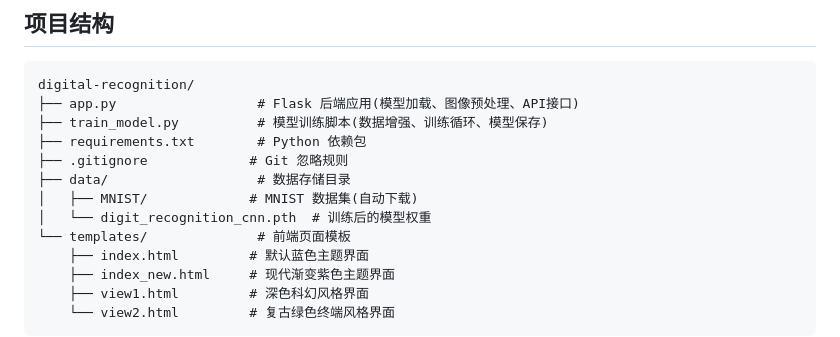
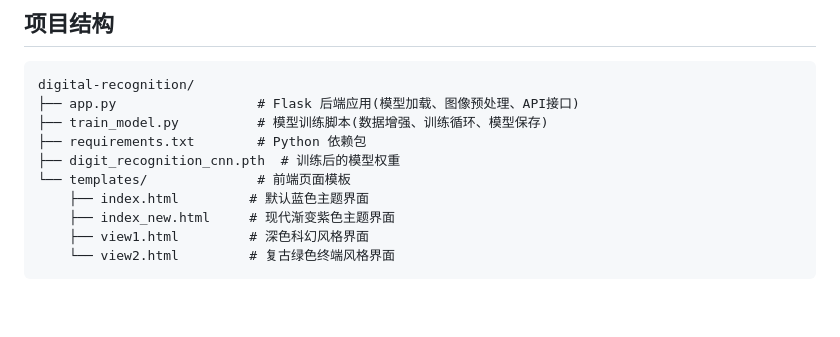
Before and after one commit to Avery-Shi/digital-recognition, a Markdown page: README.md, the part around the change. Drawn GitHub-style; blank space fills up the shorter version.

```diff
--- a/README.md
+++ b/README.md
@@ -16,10 +16,7 @@ digital-recognition/
 ├── app.py                  # Flask 后端应用(模型加载、图像预处理、API接口)
 ├── train_model.py          # 模型训练脚本(数据增强、训练循环、模型保存)
 ├── requirements.txt        # Python 依赖包
-├── .gitignore             # Git 忽略规则
-├── data/                   # 数据存储目录
-│   ├── MNIST/             # MNIST 数据集(自动下载)
-│   └── digit_recognition_cnn.pth  # 训练后的模型权重
+├── digit_recognition_cnn.pth  # 训练后的模型权重
 └── templates/              # 前端页面模板
     ├── index.html         # 默认蓝色主题界面
     ├── index_new.html     # 现代渐变紫色主题界面
```
